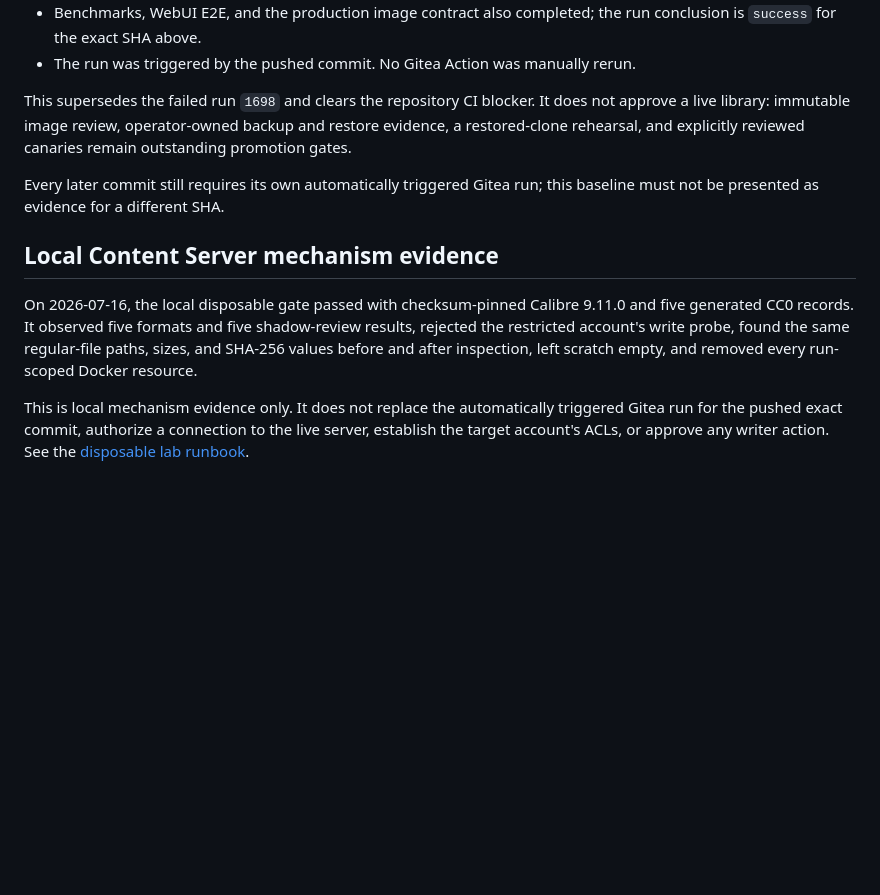
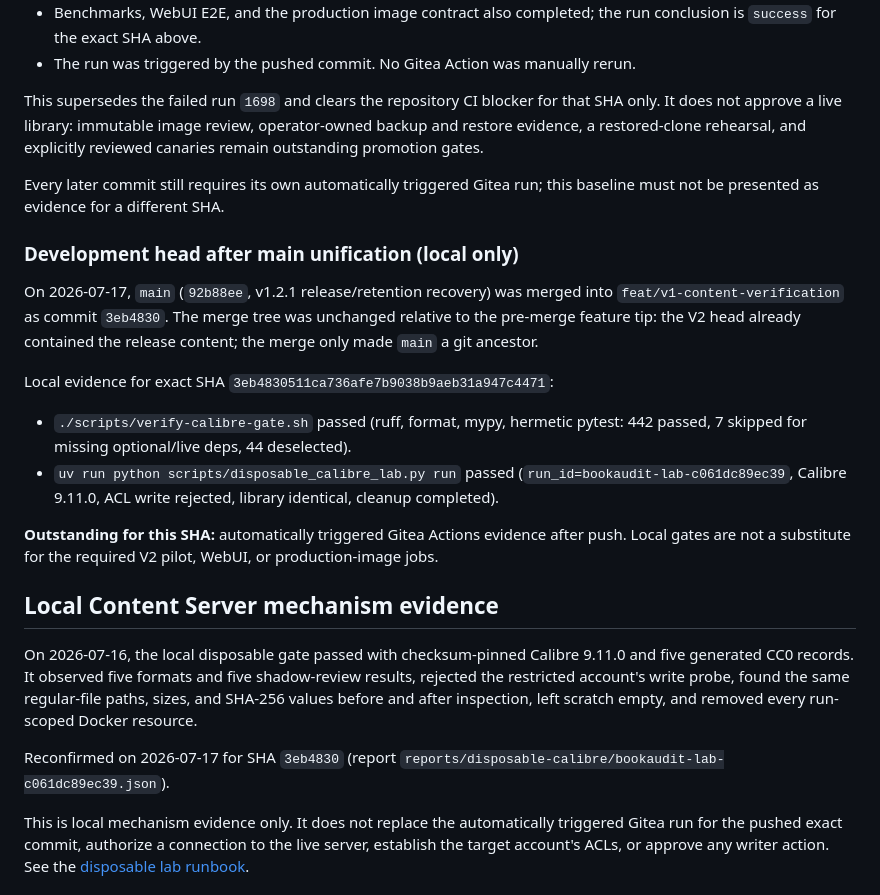
Before and after one commit to felixapel/calibre-bookwarden, a Markdown page: docs/production-readiness.md, the part around the change. Drawn GitHub-style; blank space fills up the shorter version.

Commit message:
docs: record Phase 0 local gate evidence for unified HEAD
Document main→feat merge SHA 3eb4830, local verify-calibre-gate and disposable
lab results, and that automatic Gitea evidence for this SHA is still required.

```diff
--- a/docs/production-readiness.md
+++ b/docs/production-readiness.md
@@ -26,13 +26,32 @@ commit `4a0d6d2326c0ef642fcdcc68e693a1f72632aa1f` on
 - The run was triggered by the pushed commit. No Gitea Action was manually
   rerun.
 
-This supersedes the failed run `1698` and clears the repository CI blocker. It
-does not approve a live library: immutable image review, operator-owned backup
-and restore evidence, a restored-clone rehearsal, and explicitly reviewed
-canaries remain outstanding promotion gates.
+This supersedes the failed run `1698` and clears the repository CI blocker for
+that SHA only. It does not approve a live library: immutable image review,
+operator-owned backup and restore evidence, a restored-clone rehearsal, and
+explicitly reviewed canaries remain outstanding promotion gates.
 
 Every later commit still requires its own automatically triggered Gitea run;
 this baseline must not be presented as evidence for a different SHA.
+
+### Development head after main unification (local only)
+
+On 2026-07-17, `main` (`92b88ee`, v1.2.1 release/retention recovery) was merged
+into `feat/v1-content-verification` as commit `3eb4830`. The merge tree was
+unchanged relative to the pre-merge feature tip: the V2 head already contained
+the release content; the merge only made `main` a git ancestor.
+
+Local evidence for exact SHA `3eb4830511ca736afe7b9038b9aeb31a947c4471`:
+
+- `./scripts/verify-calibre-gate.sh` passed (ruff, format, mypy, hermetic
+  pytest: 442 passed, 7 skipped for missing optional/live deps, 44 deselected).
+- `uv run python scripts/disposable_calibre_lab.py run` passed
+  (`run_id=bookaudit-lab-c061dc89ec39`, Calibre 9.11.0, ACL write rejected,
+  library identical, cleanup completed).
+
+**Outstanding for this SHA:** automatically triggered Gitea Actions evidence
+after push. Local gates are not a substitute for the required V2 pilot,
+WebUI, or production-image jobs.
 
 ## Local Content Server mechanism evidence
 
@@ -41,6 +60,9 @@ On 2026-07-16, the local disposable gate passed with checksum-pinned Calibre
 shadow-review results, rejected the restricted account's write probe, found the
 same regular-file paths, sizes, and SHA-256 values before and after inspection,
 left scratch empty, and removed every run-scoped Docker resource.
+
+Reconfirmed on 2026-07-17 for SHA `3eb4830` (report
+`reports/disposable-calibre/bookaudit-lab-c061dc89ec39.json`).
 
 This is local mechanism evidence only. It does not replace the automatically
 triggered Gitea run for the pushed exact commit, authorize a connection to the
```
